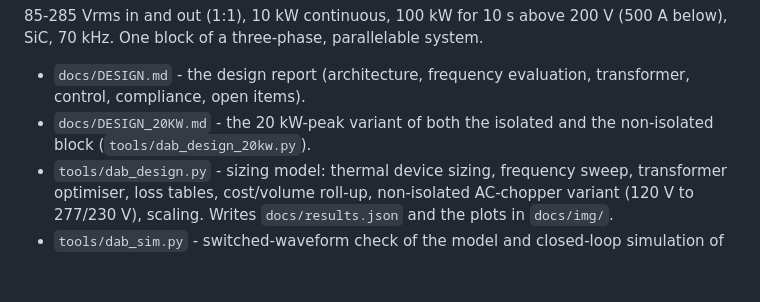
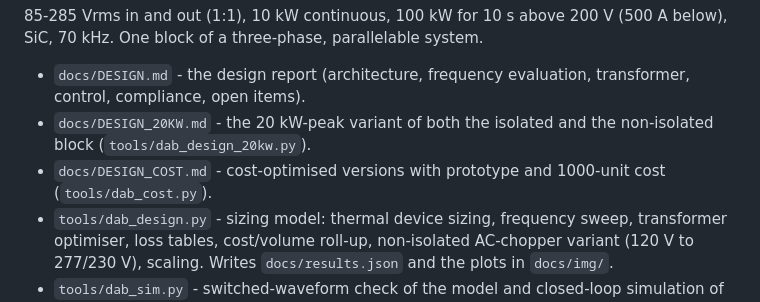
Before and after one commit to hvguy0/13163, a Markdown page: DAB/README.md, the part around the change. Rendered like a GitHub page; blank space fills up the shorter version.

```diff
--- a/DAB/README.md
+++ b/DAB/README.md
@@ -7,6 +7,8 @@ below), SiC, 70 kHz. One block of a three-phase, parallelable system.
   transformer, control, compliance, open items).
 * `docs/DESIGN_20KW.md` - the 20 kW-peak variant of both the isolated and the
   non-isolated block (`tools/dab_design_20kw.py`).
+* `docs/DESIGN_COST.md` - cost-optimised versions with prototype and 1000-unit
+  cost (`tools/dab_cost.py`).
 * `tools/dab_design.py` - sizing model: thermal device sizing, frequency sweep,
   transformer optimiser, loss tables, cost/volume roll-up, non-isolated AC-chopper
   variant (120 V to 277/230 V),
```
Also changed, not shown: DAB/docs/DESIGN_COST.md (added, +170 -0 lines), DAB/docs/img/cost_frontier.png (added), 3 other files.
